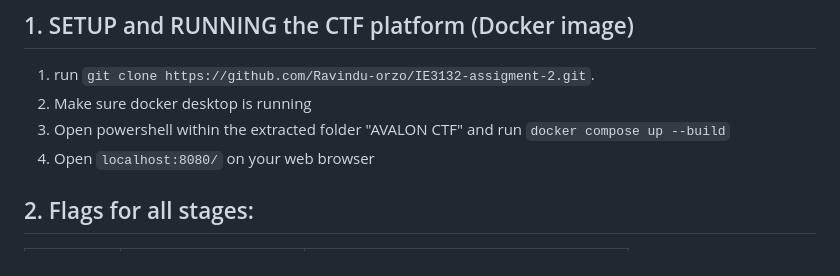
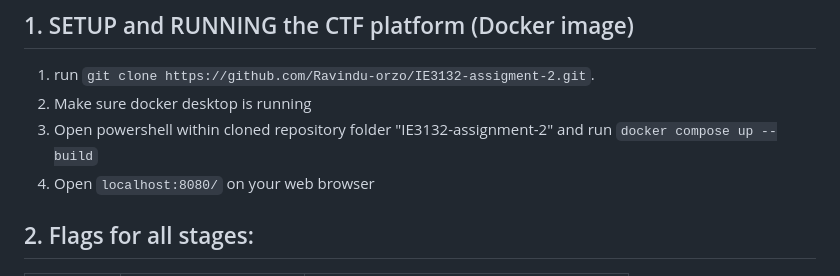
Before and after one commit to Ravindu-orzo/IE3132-assigment-2, a Markdown page: README.md, the part around the change. Drawn GitHub-style.

Commit message:
Update instructions for running Docker image

```diff
--- a/README.md
+++ b/README.md
@@ -3,7 +3,7 @@
 
 1. run `git clone https://github.com/Ravindu-orzo/IE3132-assigment-2.git`.
 2. Make sure docker desktop is running
-3. Open powershell within the extracted folder "AVALON CTF" and run `docker compose up --build`
+3. Open powershell within cloned repository folder "IE3132-assignment-2" and run `docker compose up --build`
 4. Open `localhost:8080/` on your web browser
 
 ## 2. Flags for all stages:
```
